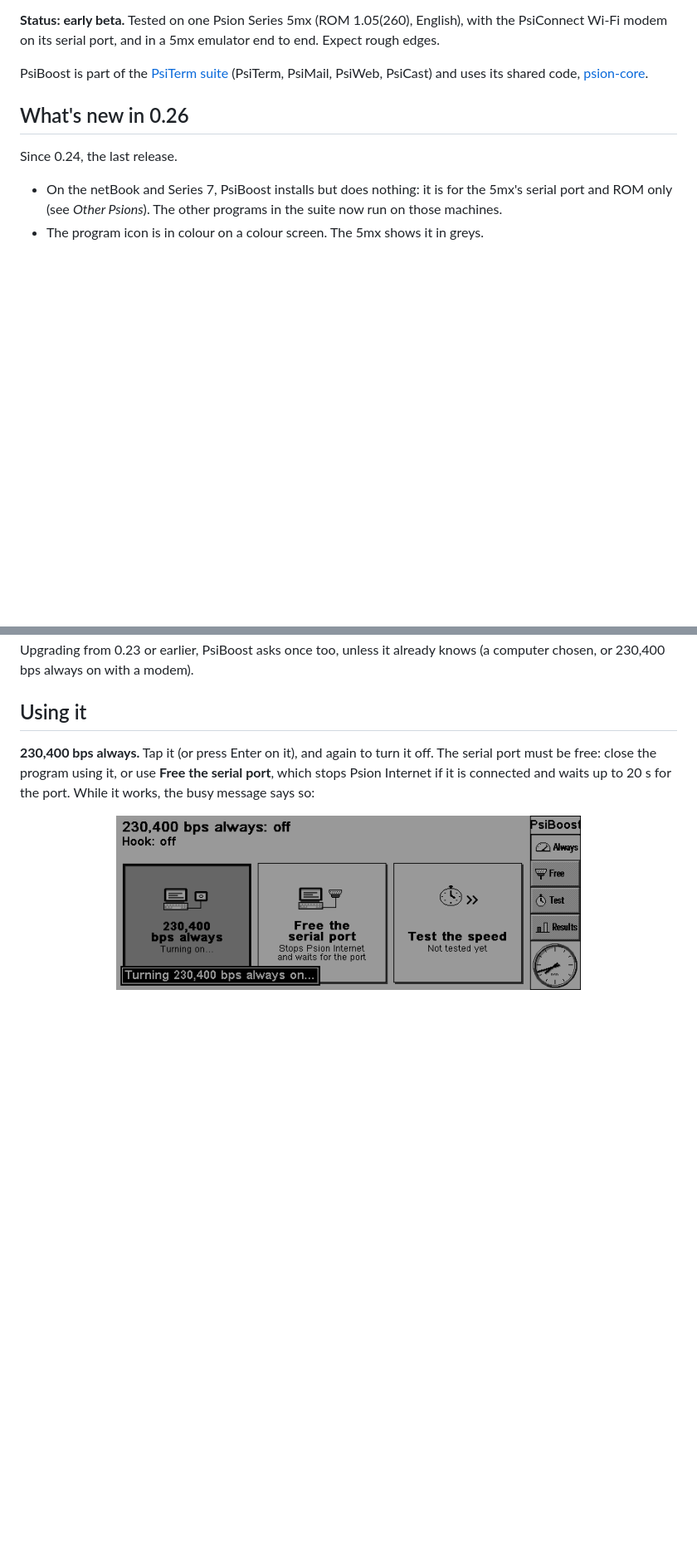
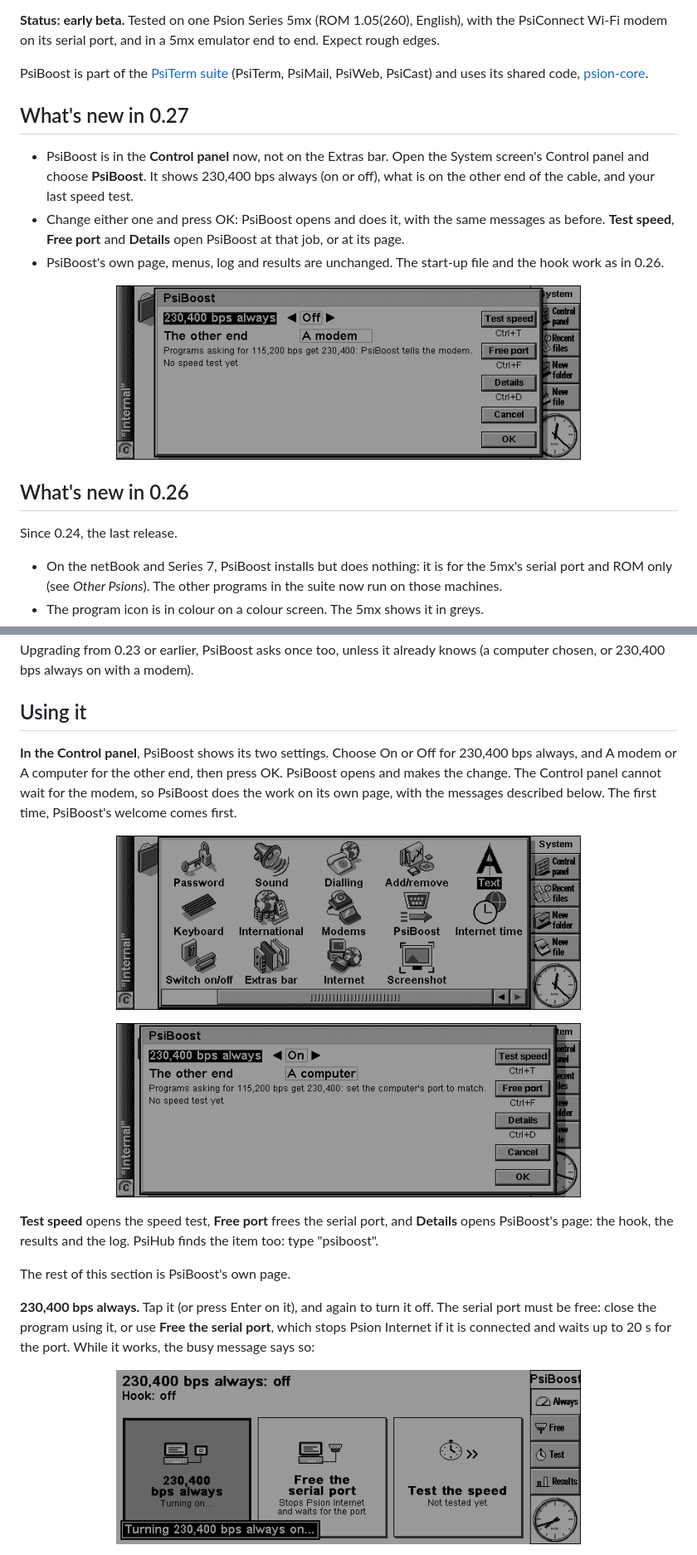
Before and after one commit to danieledge/psiboost, a Markdown page: README.md, 2 parts joined by grey strips. Shown at 83% size. GitHub-like rendering; pictures changed too: docs/img/5mx-control-panel.png (added), docs/img/5mx-psiboost-control-panel-item.png (added), docs/img/5mx-psiboost-control-panel-on.png (added); blank space fills up the shorter version.

```diff
--- a/README.md
+++ b/README.md
@@ -17,6 +17,14 @@ Runs the **Psion Series 5mx**'s serial port at **230,400 bps** instead of 115,20
 **Status: early beta.** Tested on one Psion Series 5mx (ROM 1.05(260), English), with the PsiConnect Wi-Fi modem on its serial port, and in a 5mx emulator end to end. Expect rough edges.
 
 PsiBoost is part of the [PsiTerm suite](https://github.com/danieledge/psiterm) (PsiTerm, PsiMail, PsiWeb, PsiCast) and uses its shared code, [psion-core](https://github.com/danieledge/psion-core).
+
+## What's new in 0.27
+
+- PsiBoost is in the **Control panel** now, not on the Extras bar. Open the System screen's Control panel and choose **PsiBoost**. It shows 230,400 bps always (on or off), what is on the other end of the cable, and your last speed test.
+- Change either one and press OK: PsiBoost opens and does it, with the same messages as before. **Test speed**, **Free port** and **Details** open PsiBoost at that job, or at its page.
+- PsiBoost's own page, menus, log and results are unchanged. The start-up file and the hook work as in 0.26.
+
+<p align="center"><img src="docs/img/5mx-psiboost-control-panel-item.png" alt="PsiBoost in the Control panel: 230,400 bps always Off, The other end A modem, Test speed, Free port, Details, Cancel and OK" width="560"></p>
 
 ## What's new in 0.26
 
@@ -71,6 +79,17 @@ Then it asks what is on the other end of the Psion's serial cable:
 The line under the choice says what to do next. Both pages need **Continue**: Esc does not get round them, and if PsiBoost is closed before then they come again next time. **Speed > The other end** changes the choice later. Upgrading from 0.23 or earlier, PsiBoost asks once too, unless it already knows (a computer chosen, or 230,400 bps always on with a modem).
 
 ## Using it
+
+**In the Control panel**, PsiBoost shows its two settings. Choose On or Off for 230,400 bps always, and A modem or A computer for the other end, then press OK. PsiBoost opens and makes the change. The Control panel cannot wait for the modem, so PsiBoost does the work on its own page, with the messages described below. The first time, PsiBoost's welcome comes first.
+
+<p align="center"><img src="docs/img/5mx-control-panel.png" alt="The Series 5mx Control panel with PsiBoost beside Modems" width="560"></p>
+
+<p align="center"><img src="docs/img/5mx-psiboost-control-panel-on.png" alt="PsiBoost in the Control panel with 230,400 bps always on and a computer on the other end" width="560"></p>
+
+**Test speed** opens the speed test, **Free port** frees the serial port, and **Details** opens PsiBoost's page: the hook, the results and the log. PsiHub finds the item too: type "psiboost".
+
+The rest of this section is PsiBoost's own page.
+
 
 **230,400 bps always.** Tap it (or press Enter on it), and again to turn it off. The serial port must be free: close the program using it, or use **Free the serial port**, which stops Psion Internet if it is connected and waits up to 20 s for the port. While it works, the busy message says so:
 
```
Also changed, not shown: other parts of README.md (+3 -1 lines), 11 other files.
